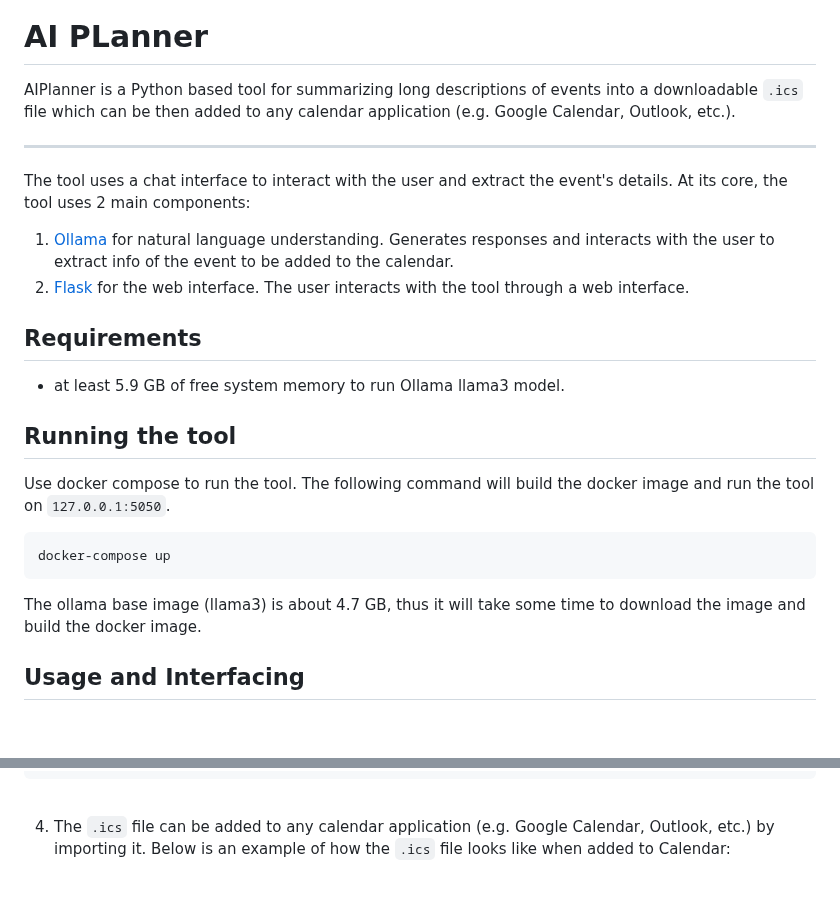
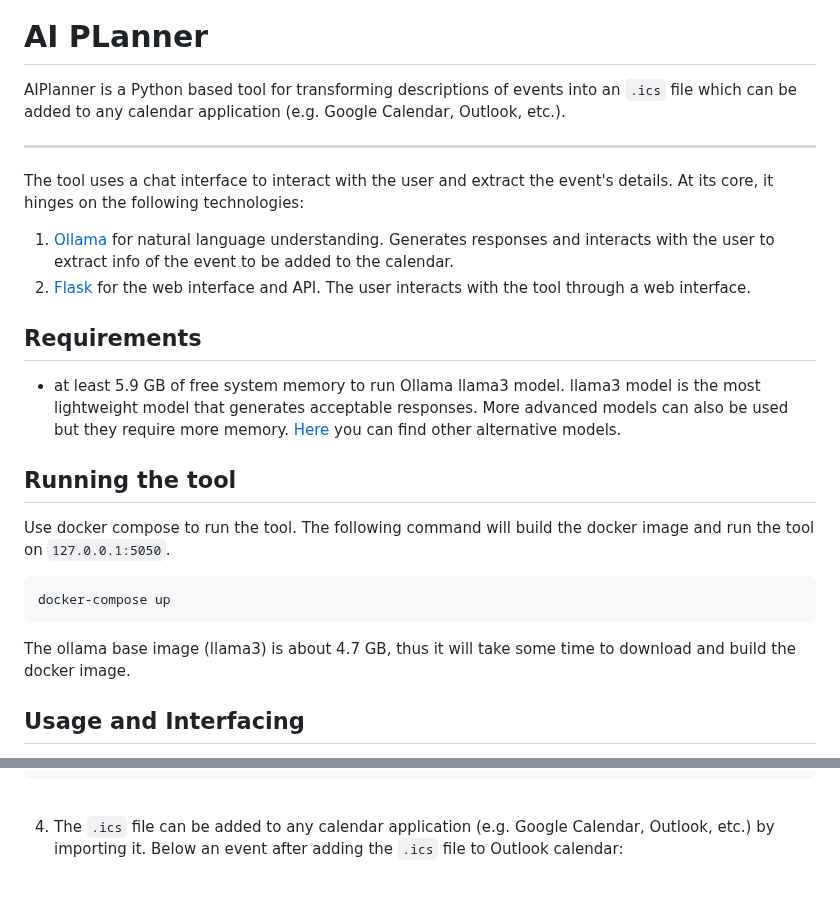
Before and after one commit to ahnazary/AIPlanner, a Markdown page: README.md, 2 parts joined by grey strips. Drawn GitHub-style; blank space fills up the shorter version.

````diff
--- a/README.md
+++ b/README.md
@@ -9,18 +9,18 @@
 
 # AI PLanner
 
-AIPlanner is a Python based tool for summarizing long descriptions of events into a downloadable `.ics` file which can be then added to any calendar application (e.g. Google Calendar, Outlook, etc.).
+AIPlanner is a Python based tool for transforming descriptions of events into an `.ics` file which can be added to any calendar application (e.g. Google Calendar, Outlook, etc.).
 
 -------------------
 
-The tool uses a chat interface to interact with the user and extract the event's details. At its core, the tool uses 2 main components:
+The tool uses a chat interface to interact with the user and extract the event's details. At its core, it hinges on the following technologies:
 
 1. [Ollama](https://ollama.com/) for natural language understanding. Generates responses and interacts with the user to extract info of the event to be added to the calendar.
-2. [Flask](https://flask.palletsprojects.com/en/2.0.x/) for the web interface. The user interacts with the tool through a web interface.
+2. [Flask](https://flask.palletsprojects.com/en/2.0.x/) for the web interface and API. The user interacts with the tool through a web interface.
 
 ## Requirements
 
-- at least 5.9 GB of free system memory to run Ollama llama3 model.
+- at least 5.9 GB of free system memory to run Ollama llama3 model. llama3 model is the most lightweight model that generates acceptable responses. More advanced models can also be used but they require more memory. [Here](https://github.com/ollama/ollama#:~:text=Here%20are%20some%20example%20models%20that%20can%20be%20downloaded%3A) you can find other alternative models.
 
 ## Running the tool
 
@@ -30,7 +30,7 @@ Use docker compose to run the tool. The following command will build the docker
 docker-compose up
 ```
 
-The ollama base image (llama3) is about 4.7 GB, thus it will take some time to download the image and build the docker image.
+The ollama base image (llama3) is about 4.7 GB, thus it will take some time to download and build the docker image.
 
 ## Usage and Interfacing
 
@@ -67,7 +67,7 @@ END:VCALENDAR
 ```
 <br >
 
-4. The `.ics` file can be added to any calendar application (e.g. Google Calendar, Outlook, etc.) by importing it. Below is an example of how the `.ics` file looks like when added to Calendar:
+4. The `.ics` file can be added to any calendar application (e.g. Google Calendar, Outlook, etc.) by importing it. Below an event after adding the `.ics` file to Outlook calendar:
 
 
 <br>
````
